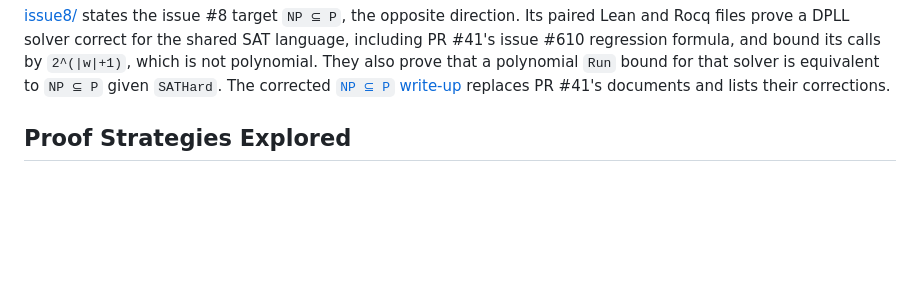
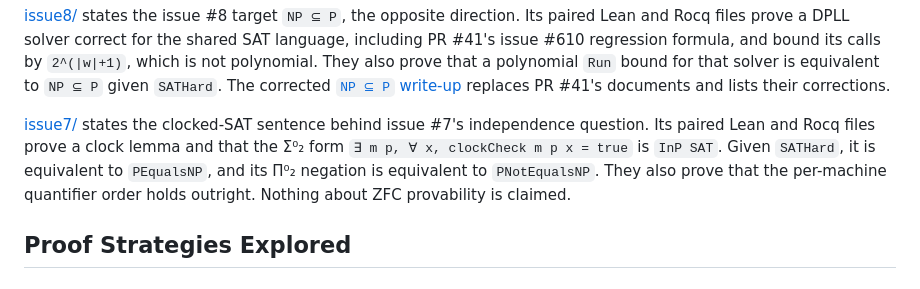
Before and after one commit to konard/p-vs-np, a Markdown page: proofs/experiments/README.md, the part around the change. Rendered like a GitHub page; blank space fills up the shorter version.

Commit message:
Document the issue #7 clocked-SAT files and mark the roadmap task done
Add proofs/experiments/issue7/README.md with the verified scope, the
assumption audit, the open SATHard and ZFC obligations, and an answer to
whether an automated proof can settle independence. Link it from the
experiments index and record the status of the roadmap's first concrete
task.

```diff
--- a/proofs/experiments/README.md
+++ b/proofs/experiments/README.md
@@ -50,6 +50,13 @@ bound its calls by `2^(|w|+1)`, which is not polynomial. They also prove that a
 polynomial `Run` bound for that solver is equivalent to `NP ⊆ P` given
 `SATHard`. The corrected [`NP ⊆ P` write-up](np_subset_p_proof_attempt.md)
 replaces PR #41's documents and lists their corrections.
+
+[issue7/](issue7/README.md) states the clocked-SAT sentence behind issue #7's
+independence question. Its paired Lean and Rocq files prove a clock lemma and
+that the Σ⁰₂ form `∃ m p, ∀ x, clockCheck m p x = true` is `InP SAT`. Given
+`SATHard`, it is equivalent to `PEqualsNP`, and its Π⁰₂ negation is equivalent
+to `PNotEqualsNP`. They also prove that the per-machine quantifier order holds
+outright. Nothing about ZFC provability is claimed.
 
 ## Proof Strategies Explored
 
```
Also changed, not shown: PROVING_P_VS_NP_UNDECIDABILITY.md (+2 -0 lines), 1 other file.
